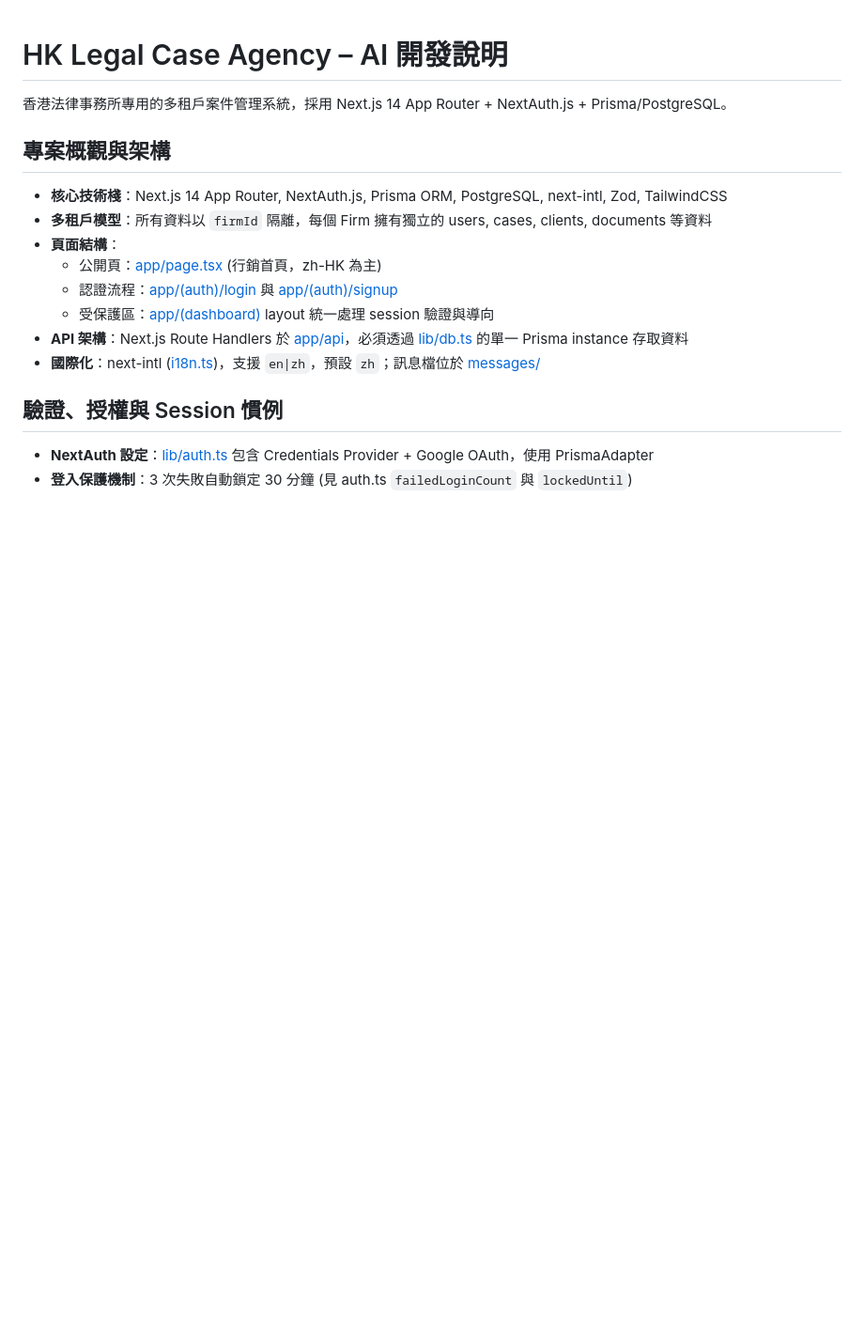
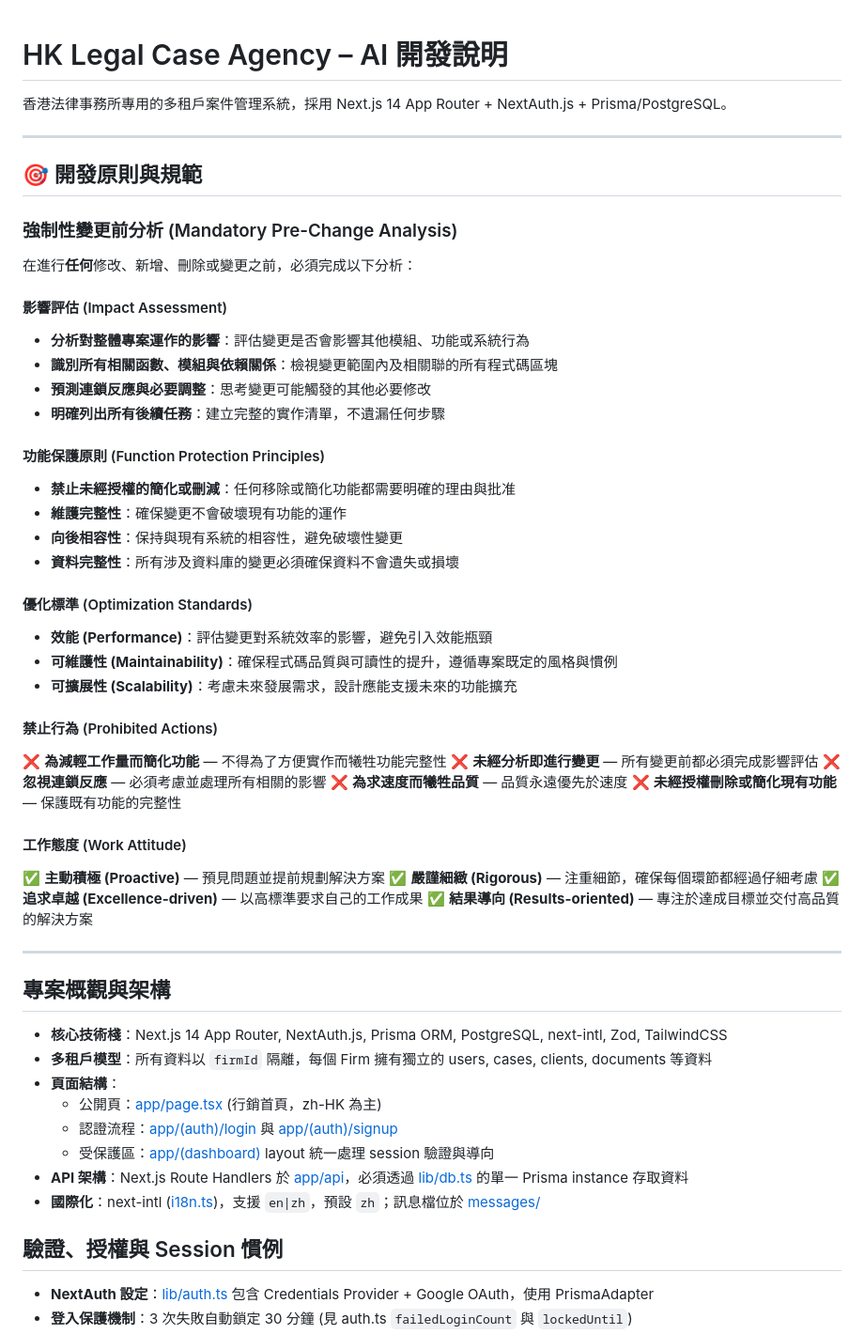
Before and after one commit to JonazWong/HK-Legal-Case-Agency, a Markdown page: .github/copilot-instructions.md, the part around the change. Shown at 94% size. Drawn GitHub-style; blank space fills up the shorter version.

Commit message:
✨ Add development principles and standards to Copilot instructions
Co-authored-by: JonazWong <143256272+JonazWong@users.noreply.github.com>

```diff
--- a/.github/copilot-instructions.md
+++ b/.github/copilot-instructions.md
@@ -1,6 +1,46 @@
 # HK Legal Case Agency – AI 開發說明
 
 香港法律事務所專用的多租戶案件管理系統，採用 Next.js 14 App Router + NextAuth.js + Prisma/PostgreSQL。
+
+---
+
+## 🎯 開發原則與規範
+
+### 強制性變更前分析 (Mandatory Pre-Change Analysis)
+
+在進行**任何**修改、新增、刪除或變更之前，必須完成以下分析：
+
+#### 影響評估 (Impact Assessment)
+- **分析對整體專案運作的影響**：評估變更是否會影響其他模組、功能或系統行為
+- **識別所有相關函數、模組與依賴關係**：檢視變更範圍內及相關聯的所有程式碼區塊
+- **預測連鎖反應與必要調整**：思考變更可能觸發的其他必要修改
+- **明確列出所有後續任務**：建立完整的實作清單，不遺漏任何步驟
+
+#### 功能保護原則 (Function Protection Principles)
+- **禁止未經授權的簡化或刪減**：任何移除或簡化功能都需要明確的理由與批准
+- **維護完整性**：確保變更不會破壞現有功能的運作
+- **向後相容性**：保持與現有系統的相容性，避免破壞性變更
+- **資料完整性**：所有涉及資料庫的變更必須確保資料不會遺失或損壞
+
+#### 優化標準 (Optimization Standards)
+- **效能 (Performance)**：評估變更對系統效率的影響，避免引入效能瓶頸
+- **可維護性 (Maintainability)**：確保程式碼品質與可讀性的提升，遵循專案既定的風格與慣例
+- **可擴展性 (Scalability)**：考慮未來發展需求，設計應能支援未來的功能擴充
+
+#### 禁止行為 (Prohibited Actions)
+❌ **為減輕工作量而簡化功能** — 不得為了方便實作而犧牲功能完整性
+❌ **未經分析即進行變更** — 所有變更前都必須完成影響評估
+❌ **忽視連鎖反應** — 必須考慮並處理所有相關的影響
+❌ **為求速度而犧牲品質** — 品質永遠優先於速度
+❌ **未經授權刪除或簡化現有功能** — 保護既有功能的完整性
+
+#### 工作態度 (Work Attitude)
+✅ **主動積極 (Proactive)** — 預見問題並提前規劃解決方案
+✅ **嚴謹細緻 (Rigorous)** — 注重細節，確保每個環節都經過仔細考慮
+✅ **追求卓越 (Excellence-driven)** — 以高標準要求自己的工作成果
+✅ **結果導向 (Results-oriented)** — 專注於達成目標並交付高品質的解決方案
+
+---
 
 ## 專案概觀與架構
 - **核心技術棧**：Next.js 14 App Router, NextAuth.js, Prisma ORM, PostgreSQL, next-intl, Zod, TailwindCSS
```
